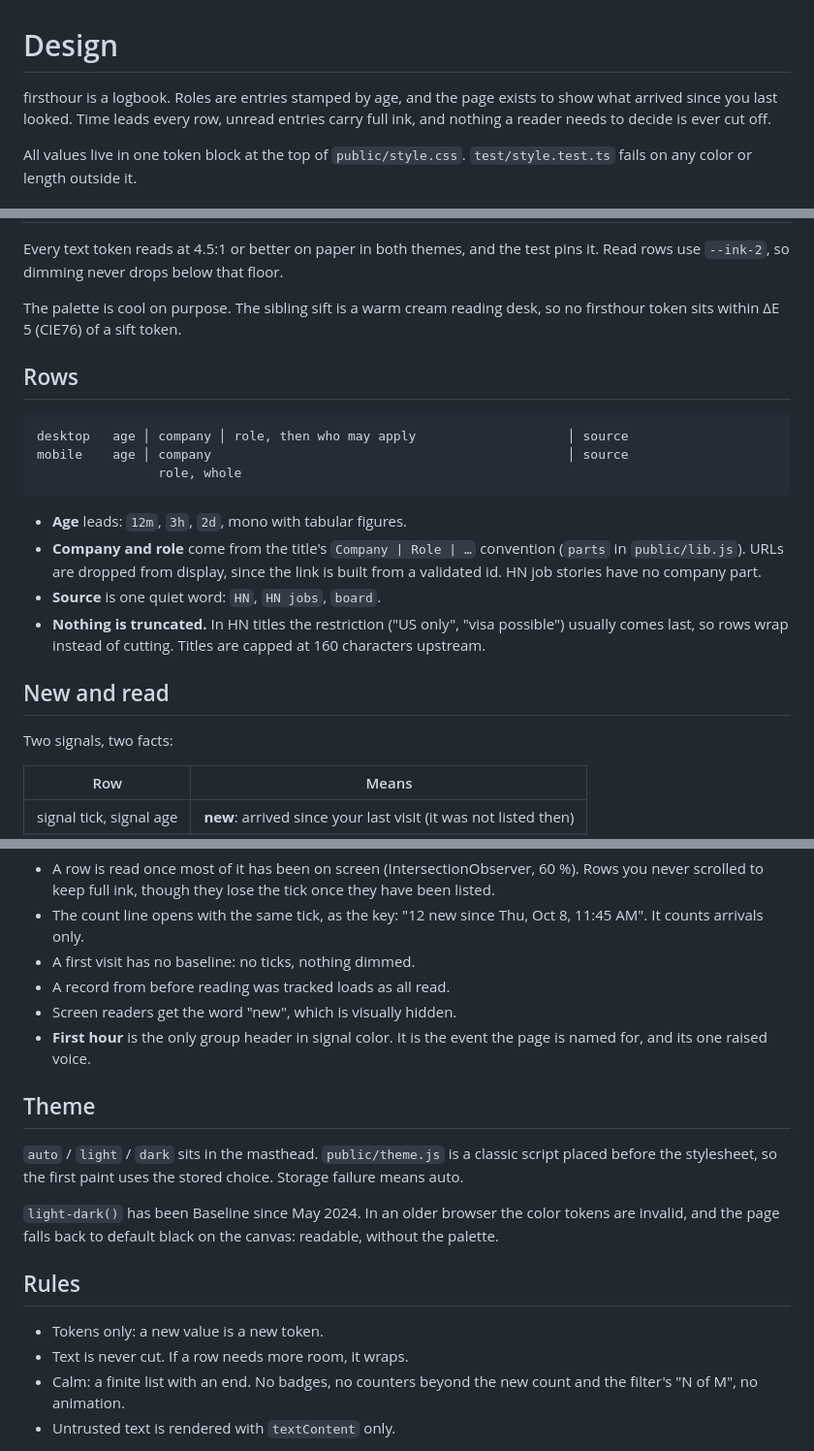
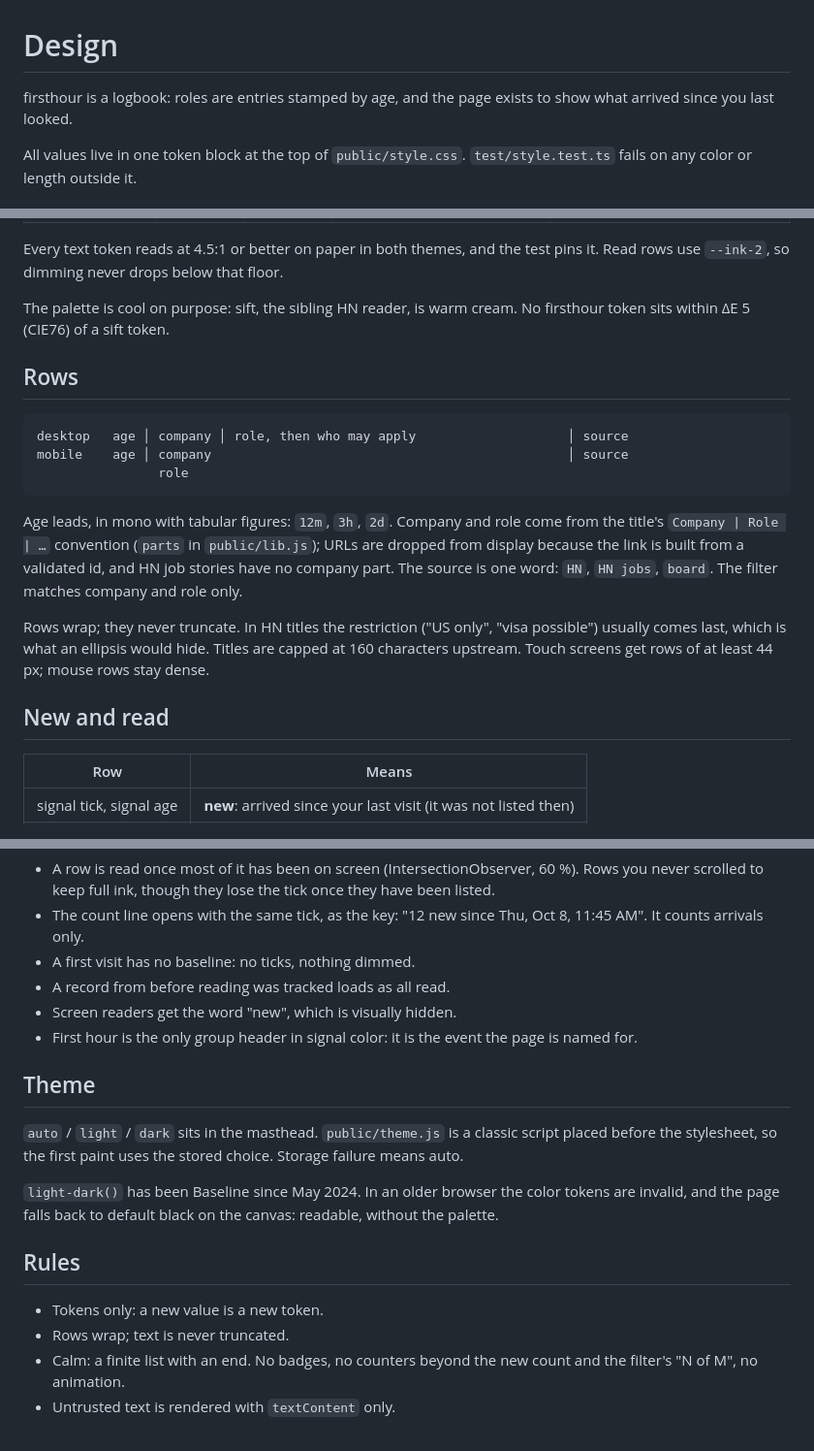
Before and after one commit to 1mb-dev/firsthour, a Markdown page: docs/design.md, 3 parts joined by grey strips. Shown at 97% size. GitHub-like rendering.

Commit message:
docs: tighten the design notes

````diff
--- a/docs/design.md
+++ b/docs/design.md
@@ -1,6 +1,6 @@
 # Design
 
-firsthour is a logbook. Roles are entries stamped by age, and the page exists to show what arrived since you last looked. Time leads every row, unread entries carry full ink, and nothing a reader needs to decide is ever cut off.
+firsthour is a logbook: roles are entries stamped by age, and the page exists to show what arrived since you last looked.
 
 All values live in one token block at the top of `public/style.css`. `test/style.test.ts` fails on any color or length outside it.
 
@@ -36,24 +36,21 @@ Each color is written once as `light-dark(light, dark)`. The system theme picks
 
 Every text token reads at 4.5:1 or better on paper in both themes, and the test pins it. Read rows use `--ink-2`, so dimming never drops below that floor.
 
-The palette is cool on purpose. The sibling sift is a warm cream reading desk, so no firsthour token sits within ΔE 5 (CIE76) of a sift token.
+The palette is cool on purpose: sift, the sibling HN reader, is warm cream. No firsthour token sits within ΔE 5 (CIE76) of a sift token.
 
 ## Rows
 
 ```
 desktop   age │ company │ role, then who may apply                    │ source
 mobile    age │ company                                               │ source
-                role, whole
+                role
 ```
 
-- **Age** leads: `12m`, `3h`, `2d`, mono with tabular figures.
-- **Company and role** come from the title's `Company | Role | …` convention (`parts` in `public/lib.js`). URLs are dropped from display, since the link is built from a validated id. HN job stories have no company part.
-- **Source** is one quiet word: `HN`, `HN jobs`, `board`.
-- **Nothing is truncated.** In HN titles the restriction ("US only", "visa possible") usually comes last, so rows wrap instead of cutting. Titles are capped at 160 characters upstream.
+Age leads, in mono with tabular figures: `12m`, `3h`, `2d`. Company and role come from the title's `Company | Role | …` convention (`parts` in `public/lib.js`); URLs are dropped from display because the link is built from a validated id, and HN job stories have no company part. The source is one word: `HN`, `HN jobs`, `board`. The filter matches company and role only.
+
+Rows wrap; they never truncate. In HN titles the restriction ("US only", "visa possible") usually comes last, which is what an ellipsis would hide. Titles are capped at 160 characters upstream. Touch screens get rows of at least 44 px; mouse rows stay dense.
 
 ## New and read
-
-Two signals, two facts:
 
 | Row | Means |
 |---|---|
@@ -66,7 +63,7 @@ Two signals, two facts:
 - A first visit has no baseline: no ticks, nothing dimmed.
 - A record from before reading was tracked loads as all read.
 - Screen readers get the word "new", which is visually hidden.
-- **First hour** is the only group header in signal color. It is the event the page is named for, and its one raised voice.
+- First hour is the only group header in signal color: it is the event the page is named for.
 
 ## Theme
 
@@ -77,7 +74,7 @@ Two signals, two facts:
 ## Rules
 
 - Tokens only: a new value is a new token.
-- Text is never cut. If a row needs more room, it wraps.
+- Rows wrap; text is never truncated.
 - Calm: a finite list with an end. No badges, no counters beyond the new count and the filter's "N of M", no animation.
 - Untrusted text is rendered with `textContent` only.
 
````
